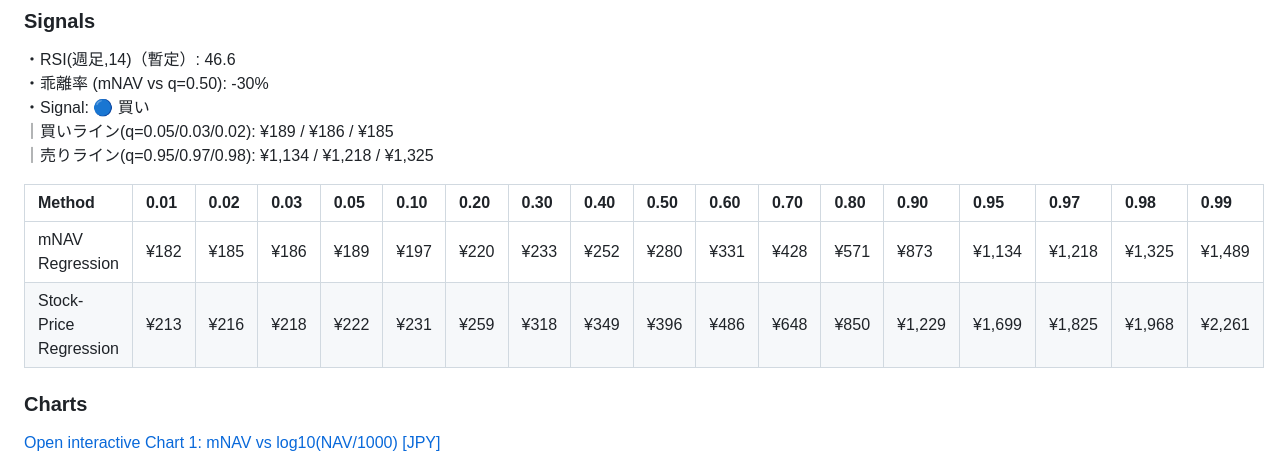
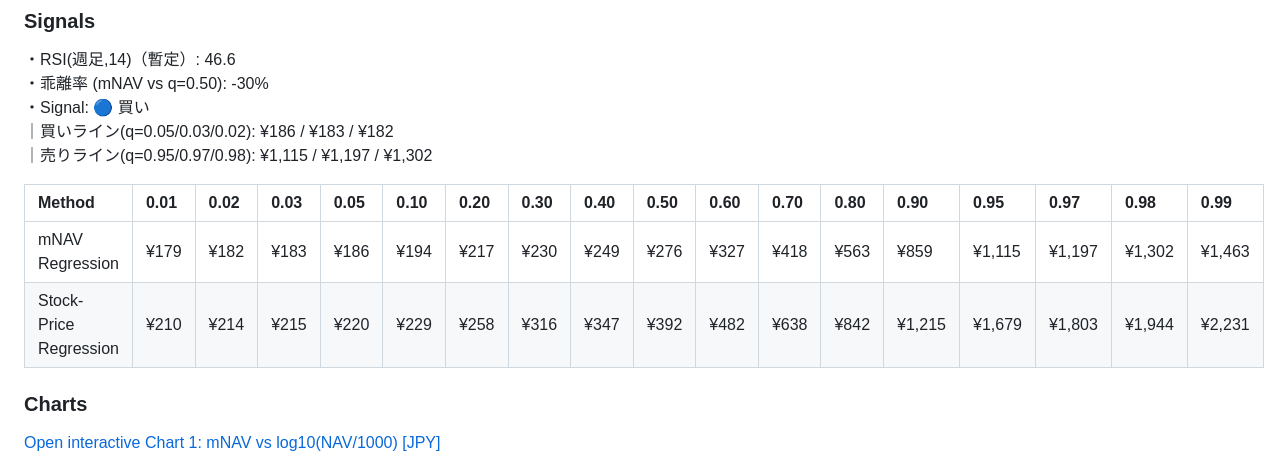
Before and after one commit to tkzm240/meta-analysis, a Markdown page: README.md, the part around one of its changes. Drawn GitHub-style.

```diff
--- a/README.md
+++ b/README.md
@@ -14,13 +14,13 @@
 ・RSI(週足,14)（暫定）: 46.6
 ・乖離率 (mNAV vs q=0.50): -30%
 ・Signal: 🔵 買い
-｜買いライン(q=0.05/0.03/0.02): ¥189 / ¥186 / ¥185
-｜売りライン(q=0.95/0.97/0.98): ¥1,134 / ¥1,218 / ¥1,325
+｜買いライン(q=0.05/0.03/0.02): ¥186 / ¥183 / ¥182
+｜売りライン(q=0.95/0.97/0.98): ¥1,115 / ¥1,197 / ¥1,302
 
 | Method                 | 0.01   | 0.02   | 0.03   | 0.05   | 0.10   | 0.20   | 0.30   | 0.40   | 0.50   | 0.60   | 0.70   | 0.80   | 0.90   | 0.95   | 0.97   | 0.98   | 0.99   |
 |:-----------------------|:-------|:-------|:-------|:-------|:-------|:-------|:-------|:-------|:-------|:-------|:-------|:-------|:-------|:-------|:-------|:-------|:-------|
-| mNAV Regression        | ¥182   | ¥185   | ¥186   | ¥189   | ¥197   | ¥220   | ¥233   | ¥252   | ¥280   | ¥331   | ¥428   | ¥571   | ¥873   | ¥1,134 | ¥1,218 | ¥1,325 | ¥1,489 |
-| Stock-Price Regression | ¥213   | ¥216   | ¥218   | ¥222   | ¥231   | ¥259   | ¥318   | ¥349   | ¥396   | ¥486   | ¥648   | ¥850   | ¥1,229 | ¥1,699 | ¥1,825 | ¥1,968 | ¥2,261 |
+| mNAV Regression        | ¥179   | ¥182   | ¥183   | ¥186   | ¥194   | ¥217   | ¥230   | ¥249   | ¥276   | ¥327   | ¥418   | ¥563   | ¥859   | ¥1,115 | ¥1,197 | ¥1,302 | ¥1,463 |
+| Stock-Price Regression | ¥210   | ¥214   | ¥215   | ¥220   | ¥229   | ¥258   | ¥316   | ¥347   | ¥392   | ¥482   | ¥638   | ¥842   | ¥1,215 | ¥1,679 | ¥1,803 | ¥1,944 | ¥2,231 |
 
 ### Charts
 [Open interactive Chart 1: mNAV vs log10(NAV/1000) [JPY]](https://tkzm240.github.io/meta-analysis/fig1.html)
```
Also changed, not shown: other parts of README.md (+4 -4 lines), assets/summary.md (+2 -2 lines), assets/fig1.png, assets/fig2.png, assets/fig3.png, assets/fig4.png, 5 other files.
